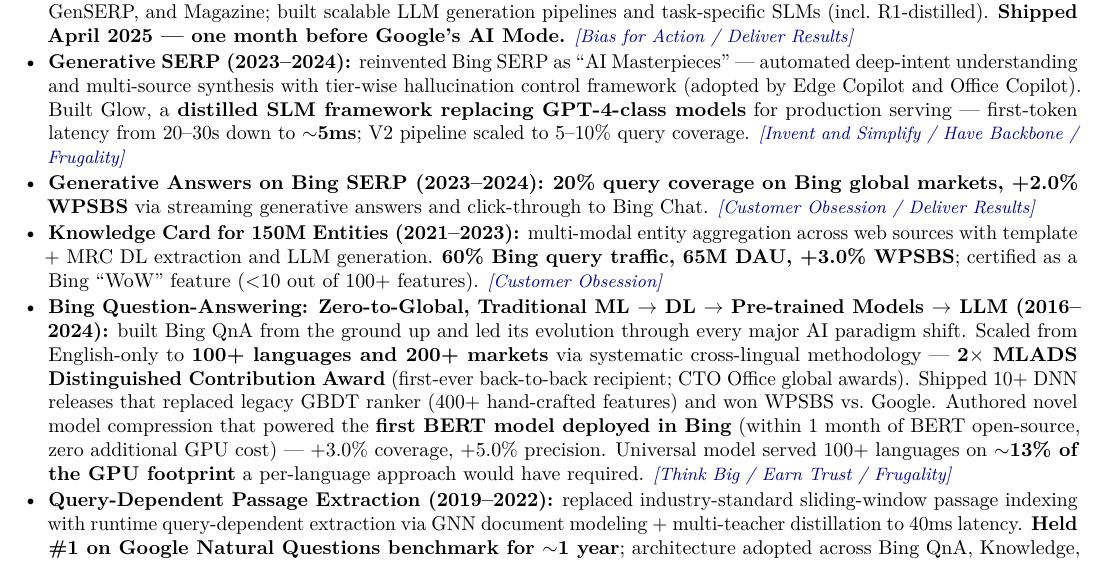
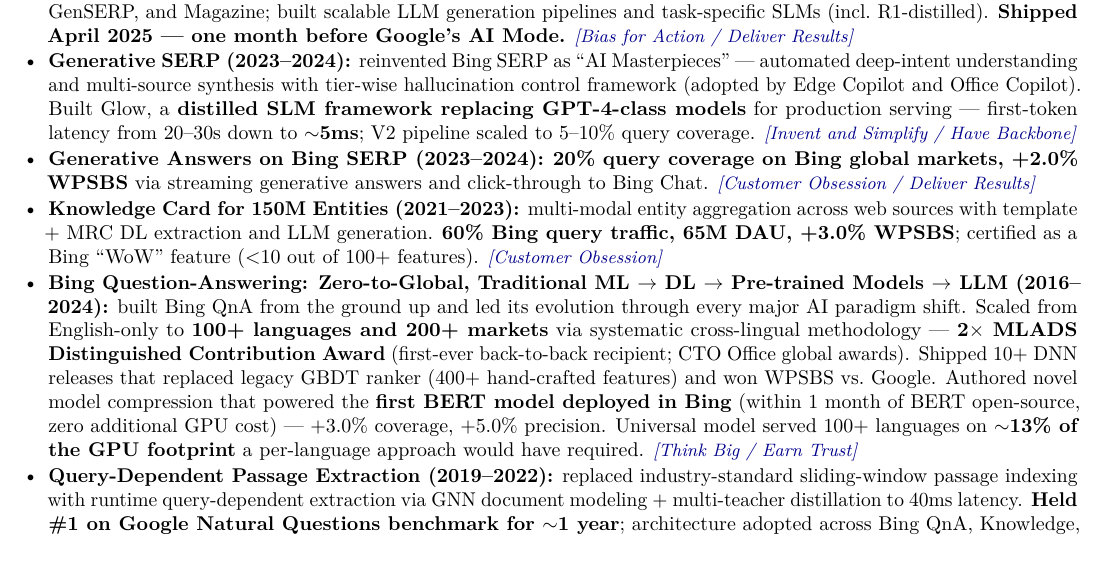
Before and after one commit to gongyiming1013-tech/Resume, a LaTeX document (MingGong/Ming_Gong_Amazon_PrimeVideo.tex): part of page 2 of 3, cut so that both start at the same text. Compiled offline with pdfLaTeX.

Commit message:
Remove Frugality LP tags (keep content, remove tag)
Co-authored-by: Copilot <223556219+Copilot@users.noreply.github.com>

```diff
--- a/MingGong/Ming_Gong_Amazon_PrimeVideo.tex
+++ b/MingGong/Ming_Gong_Amazon_PrimeVideo.tex
@@ -74,10 +74,10 @@
 \begin{itemize}
   \item \textbf{Built and led an org of 40+ engineers and applied scientists from scratch} (70\% scientists, 30\% engineers; \textbf{5 managers} — 3 science, 2 engineering) across two sites (Beijing and Suzhou), spanning Bing Search, Copilot, Cross-Lingual QA, Knowledge Graph, Recommendation, and Edge browser AI. \lp{Hire and Develop}
   \item \textbf{Copilot Search (Bing AI vertical, 2024--2025):} delivered multi-turn AI search experience unifying GenQnA, GenSERP, and Magazine; built scalable LLM generation pipelines and task-specific SLMs (incl.\ R1-distilled). \textbf{Shipped April 2025 — one month before Google's AI Mode.} \lp{Bias for Action / Deliver Results}
-  \item \textbf{Generative SERP (2023--2024):} reinvented Bing SERP as ``AI Masterpieces'' — automated deep-intent understanding and multi-source synthesis with tier-wise hallucination control framework (adopted by Edge Copilot and Office Copilot). Built Glow, a \textbf{distilled SLM framework replacing GPT-4-class models} for production serving — first-token latency from 20--30s down to \textbf{$\sim$5ms}; V2 pipeline scaled to 5--10\% query coverage. \lp{Invent and Simplify / Have Backbone / Frugality}
+  \item \textbf{Generative SERP (2023--2024):} reinvented Bing SERP as ``AI Masterpieces'' — automated deep-intent understanding and multi-source synthesis with tier-wise hallucination control framework (adopted by Edge Copilot and Office Copilot). Built Glow, a \textbf{distilled SLM framework replacing GPT-4-class models} for production serving — first-token latency from 20--30s down to \textbf{$\sim$5ms}; V2 pipeline scaled to 5--10\% query coverage. \lp{Invent and Simplify / Have Backbone}
   \item \textbf{Generative Answers on Bing SERP (2023--2024):} \textbf{20\% query coverage on Bing global markets, +2.0\% WPSBS} via streaming generative answers and click-through to Bing Chat. \lp{Customer Obsession / Deliver Results}
   \item \textbf{Knowledge Card for 150M Entities (2021--2023):} multi-modal entity aggregation across web sources with template + MRC DL extraction and LLM generation. \textbf{60\% Bing query traffic, 65M DAU, +3.0\% WPSBS}; certified as a Bing ``WoW'' feature (<10 out of 100+ features). \lp{Customer Obsession}
-  \item \textbf{Bing Question-Answering: Zero-to-Global, Traditional ML $\to$ DL $\to$ Pre-trained Models $\to$ LLM (2016--2024):} built Bing QnA from the ground up and led its evolution through every major AI paradigm shift. Scaled from English-only to \textbf{100+ languages and 200+ markets} via systematic cross-lingual methodology — \textbf{2$\times$ MLADS Distinguished Contribution Award} (first-ever back-to-back recipient; CTO Office global awards). Shipped 10+ DNN releases that replaced legacy GBDT ranker (400+ hand-crafted features) and won WPSBS vs.\ Google. Authored novel model compression that powered the \textbf{first BERT model deployed in Bing} (within 1 month of BERT open-source, zero additional GPU cost) — +3.0\% coverage, +5.0\% precision. Universal model served 100+ languages on \textbf{$\sim$13\% of the GPU footprint} a per-language approach would have required. \lp{Think Big / Earn Trust / Frugality}
+  \item \textbf{Bing Question-Answering: Zero-to-Global, Traditional ML $\to$ DL $\to$ Pre-trained Models $\to$ LLM (2016--2024):} built Bing QnA from the ground up and led its evolution through every major AI paradigm shift. Scaled from English-only to \textbf{100+ languages and 200+ markets} via systematic cross-lingual methodology — \textbf{2$\times$ MLADS Distinguished Contribution Award} (first-ever back-to-back recipient; CTO Office global awards). Shipped 10+ DNN releases that replaced legacy GBDT ranker (400+ hand-crafted features) and won WPSBS vs.\ Google. Authored novel model compression that powered the \textbf{first BERT model deployed in Bing} (within 1 month of BERT open-source, zero additional GPU cost) — +3.0\% coverage, +5.0\% precision. Universal model served 100+ languages on \textbf{$\sim$13\% of the GPU footprint} a per-language approach would have required. \lp{Think Big / Earn Trust}
   \item \textbf{Query-Dependent Passage Extraction (2019--2022):} replaced industry-standard sliding-window passage indexing with runtime query-dependent extraction via GNN document modeling + multi-teacher distillation to 40ms latency. \textbf{Held \#1 on Google Natural Questions benchmark for $\sim$1 year}; architecture adopted across Bing QnA, Knowledge, People Also Ask, and Azure Custom QnA. \lp{Have Backbone / Are Right, A Lot}
   \item \textbf{Segment Entity Search \& Recommendation (2021--2024):} shipped recipe, job, and movie answers — \textbf{beat Google on relevance and WPSBS} on recipe and job; closed WPSBS gap with Google on movie recommendation. \lp{Are Right, A Lot}
   \item \textbf{Microsoft Copilot on Edge (2023--2024):} long-document summarization and chat over PDFs and long-form web pages — 1000+ page docs at \textbf{95\%+ accuracy}; demoed at Microsoft Copilot 2023 announcement event; shipped to Edge and Windows Copilot. \lp{Learn and Be Curious / Deliver Results}
```
Also changed, not shown: MingGong/Ming_Gong_Amazon_PrimeVideo.pdf, 1 other file.
